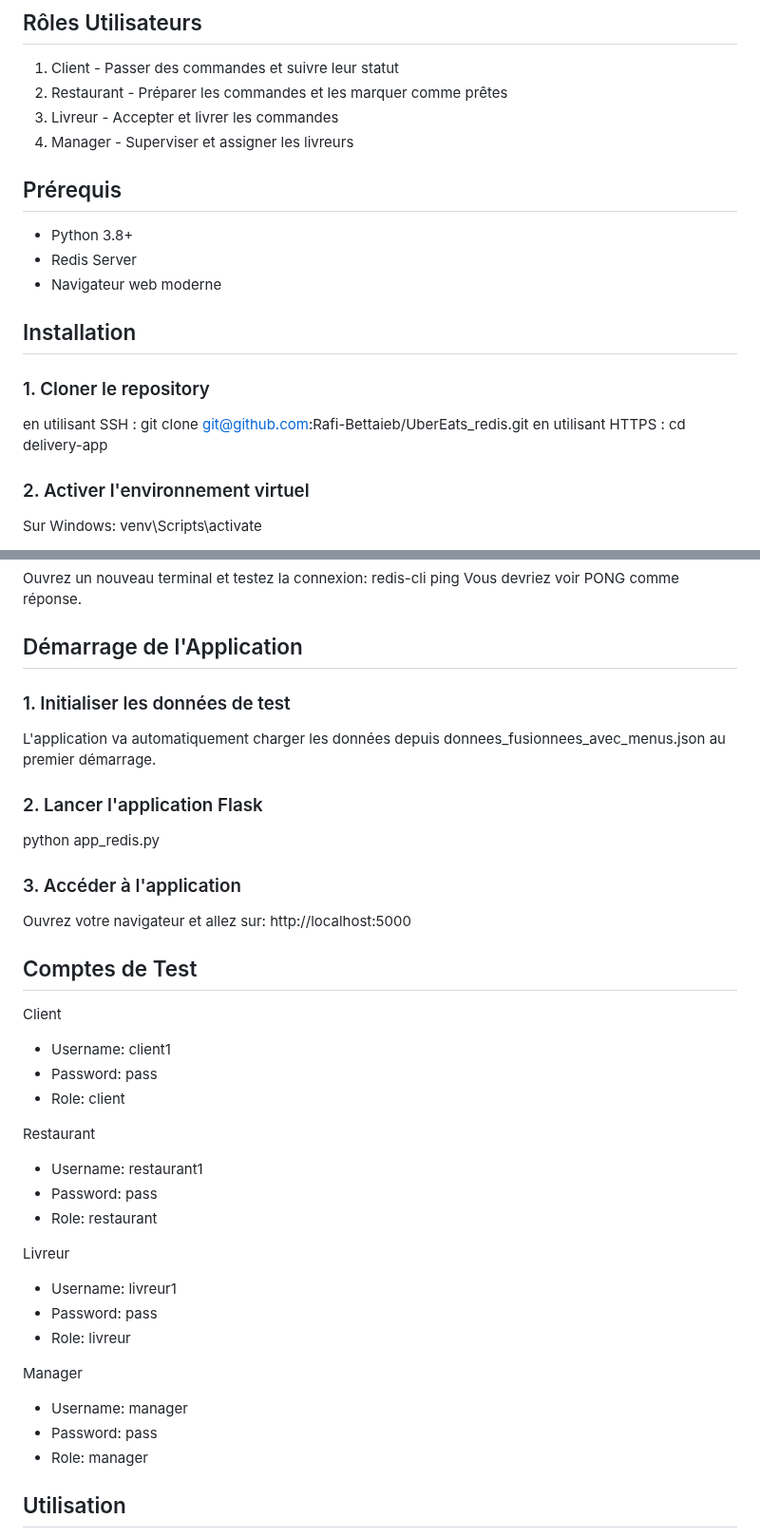
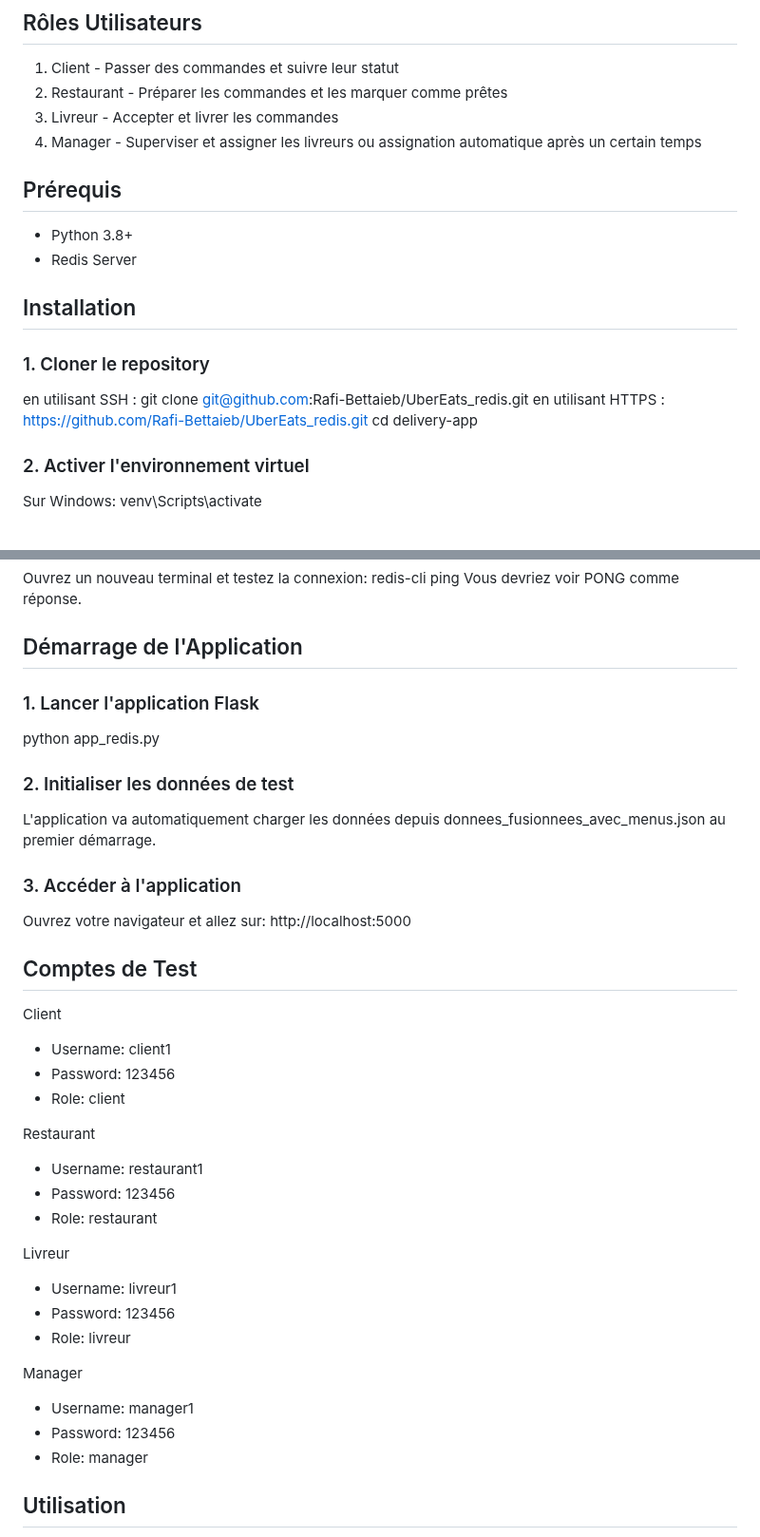
Before and after one commit to Rafi-Bettaieb/UberEats_redis, a Markdown page: README.md, 2 parts joined by grey strips. Shown at 95% size. GitHub-like rendering.

```diff
--- a/README.md
+++ b/README.md
@@ -12,18 +12,17 @@ Application web de livraison de nourriture développée avec Flask et Redis. Le
 1. Client - Passer des commandes et suivre leur statut
 2. Restaurant - Préparer les commandes et les marquer comme prêtes
 3. Livreur - Accepter et livrer les commandes
-4. Manager - Superviser et assigner les livreurs
+4. Manager - Superviser et assigner les livreurs ou assignation automatique après un certain temps
 
 ## Prérequis
 - Python 3.8+
 - Redis Server
-- Navigateur web moderne
 
 ## Installation
 
 ### 1. Cloner le repository
 en utilisant SSH :  git clone git@github.com:Rafi-Bettaieb/UberEats_redis.git
-en utilisant HTTPS :
+en utilisant HTTPS : https://github.com/Rafi-Bettaieb/UberEats_redis.git
 cd delivery-app
 
 ### 2. Activer l'environnement virtuel
@@ -58,12 +57,11 @@ redis-cli ping
 Vous devriez voir PONG comme réponse.
 
 ## Démarrage de l'Application
+### 1. Lancer l'application Flask
+python app_redis.py
 
-### 1. Initialiser les données de test
+### 2. Initialiser les données de test
 L'application va automatiquement charger les données depuis donnees_fusionnees_avec_menus.json au premier démarrage.
-
-### 2. Lancer l'application Flask
-python app_redis.py
 
 ### 3. Accéder à l'application
 Ouvrez votre navigateur et allez sur:
@@ -73,22 +71,22 @@ http://localhost:5000
 
 Client
 - Username: client1
-- Password: pass
+- Password: 123456
 - Role: client
 
 Restaurant
 - Username: restaurant1
-- Password: pass
+- Password: 123456
 - Role: restaurant
 
 Livreur
 - Username: livreur1
-- Password: pass
+- Password: 123456
 - Role: livreur
 
 Manager
-- Username: manager
-- Password: pass
+- Username: manager1
+- Password: 123456
 - Role: manager
 
 ## Utilisation
```
